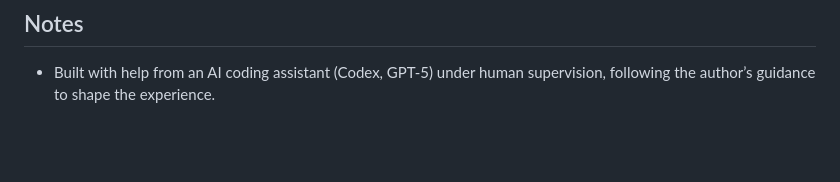
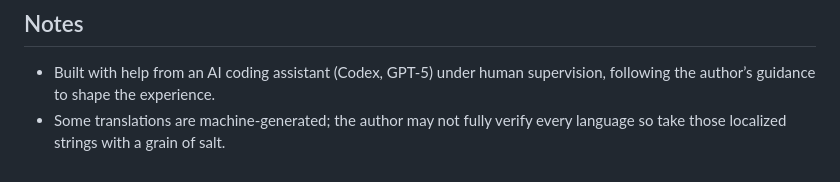
Before and after one commit to fda99940-alt/Battlegamev2, a Markdown page: README.md, the part around the change. Drawn GitHub-style; blank space fills up the shorter version.

Commit message:
update notes

```diff
--- a/README.md
+++ b/README.md
@@ -46,3 +46,4 @@ Open `index.html` in a modern browser. No build step or server is required—the
 ## Notes
 
 - Built with help from an AI coding assistant (Codex, GPT-5) under human supervision, following the author’s guidance to shape the experience.
+- Some translations are machine-generated; the author may not fully verify every language so take those localized strings with a grain of salt.
```
